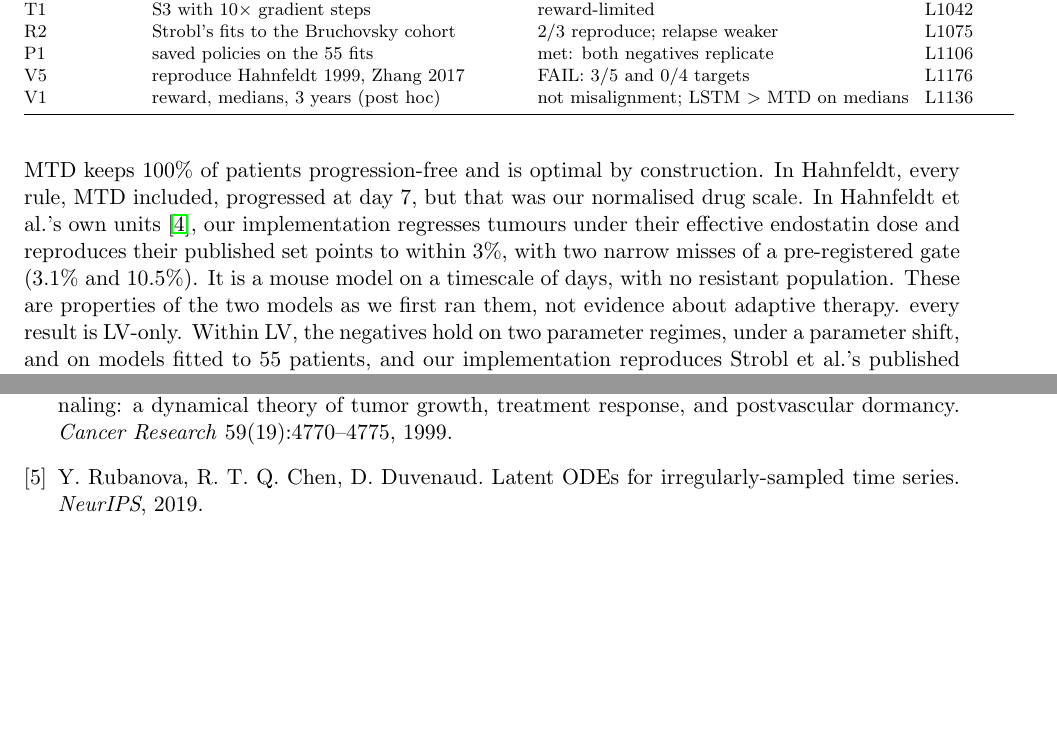
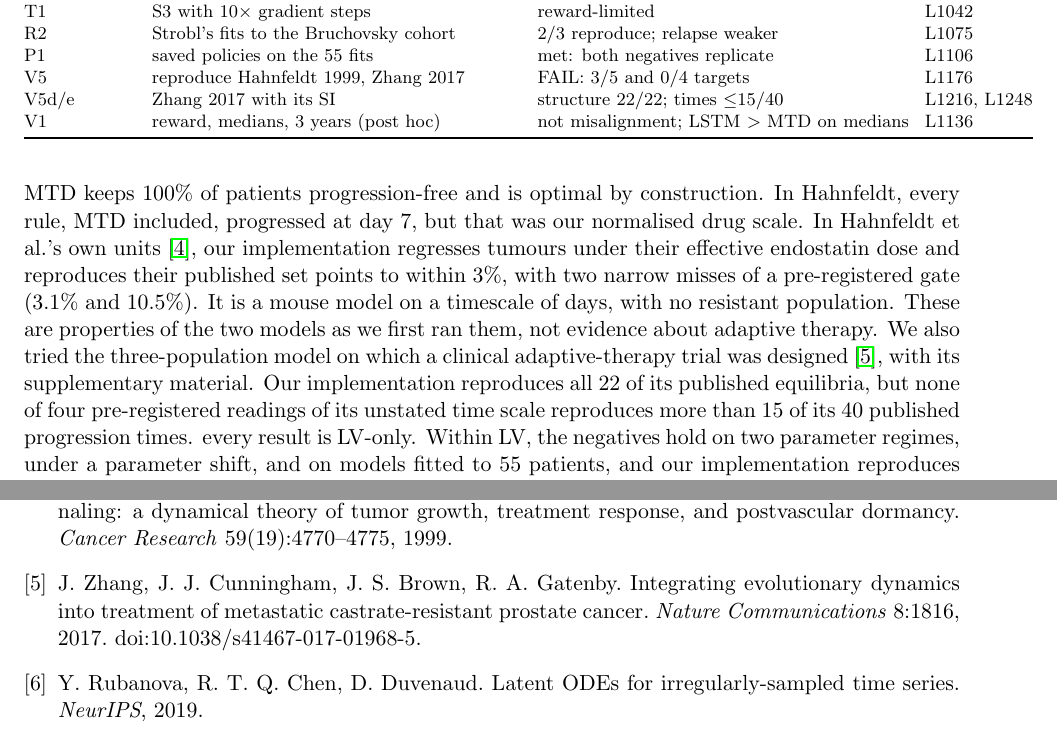
Before and after one commit to Dante-Berth/Continuous_Time_RL_Policies_for_Robust_Cancer_Adaptive_Therapy, a LaTeX paper (paper/main.tex): two parts of pages 8 and 9 of 9, joined at a grey line, cut so that both start at the same text, the shorter picture padded with empty space. Compiled offline with pdfLaTeX.

Commit message:
[docs] paper: report the attempted second resistance model (Zhang 2017) and why it could not be used
Co-Authored-By: Claude Opus 5.5 <noreply@anthropic.com>

```diff
--- a/paper/main.tex
+++ b/paper/main.tex
@@ -372,6 +372,7 @@ T1 & S3 with $10\times$ gradient steps & reward-limited & L1042 \\
 R2 & Strobl's fits to the Bruchovsky cohort & 2/3 reproduce; relapse weaker & L1075 \\
 P1 & saved policies on the 55 fits & met: both negatives replicate & L1106 \\
 V5 & reproduce Hahnfeldt 1999, Zhang 2017 & FAIL: 3/5 and 0/4 targets & L1176 \\
+V5d/e & Zhang 2017 with its SI & structure 22/22; times $\le$15/40 & L1216, L1248 \\
 V1 & reward, medians, 3 years (post hoc) & not misalignment; LSTM $>$ MTD on medians & L1136 \\
 \bottomrule
 \end{tabular}
@@ -400,7 +401,12 @@ their effective endostatin dose and reproduces their published set points to
 within 3\%, with two narrow misses of a pre-registered gate (3.1\% and 10.5\%).
 It is a mouse model on a timescale of days, with no resistant population. These
 are properties of the two models as we first ran them, not evidence about
-adaptive therapy. % V5, L1176 LV is the only family here with a resistance mechanism, so
+adaptive therapy. % V5, L1176
+We also tried the three-population model on which a clinical adaptive-therapy
+trial was designed \cite{zhang2017}, with its supplementary material. Our
+implementation reproduces all 22 of its published equilibria, but none of four
+pre-registered readings of its unstated time scale reproduces more than 15 of
+its 40 published progression times. % V5d L1216, V5e L1248 LV is the only family here with a resistance mechanism, so
 every result is LV-only. Within LV, the negatives hold on two parameter regimes,
 under a parameter shift, and on models fitted to 55 patients, and our
 implementation reproduces Strobl et al.'s published times to progression.
@@ -446,6 +452,10 @@ under partial observability. arXiv:2605.02552, 2026.
 Tumor development under angiogenic signaling: a dynamical theory of tumor
 growth, treatment response, and postvascular dormancy. \emph{Cancer Research}
 59(19):4770--4775, 1999.
+\bibitem{zhang2017} J.~Zhang, J.~J. Cunningham, J.~S. Brown, R.~A. Gatenby.
+Integrating evolutionary dynamics into treatment of metastatic
+castrate-resistant prostate cancer. \emph{Nature Communications} 8:1816, 2017.
+doi:10.1038/s41467-017-01968-5.
 \bibitem{rubanova2019} Y.~Rubanova, R.~T.~Q. Chen, D.~Duvenaud. Latent ODEs
 for irregularly-sampled time series. \emph{NeurIPS}, 2019.
 \bibitem{gallici2024} M.~Gallici, M.~Fellows, B.~Ellis, B.~Pou, I.~Masmitja,
```
